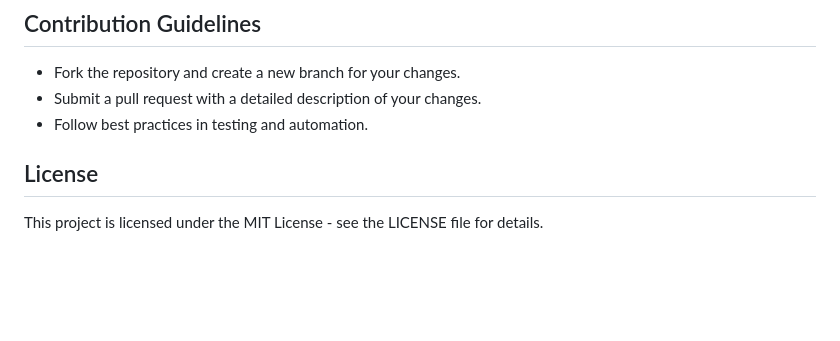
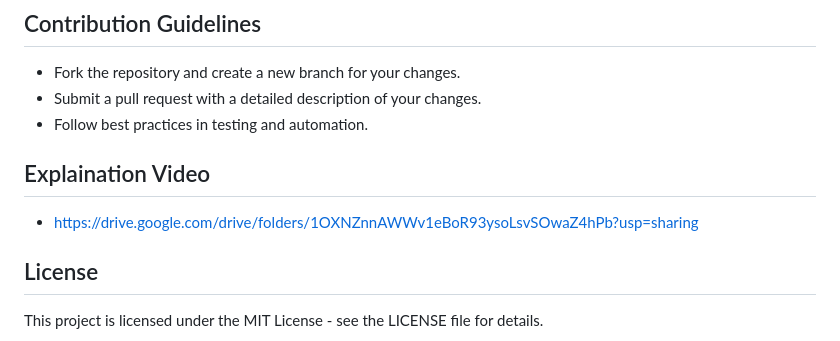
Before and after one commit to Kartiksharma200/Secure-Filesharing-Automation, a Markdown page: README.md, the part around the change. Drawn GitHub-style; blank space fills up the shorter version.

```diff
--- a/README.md
+++ b/README.md
@@ -117,6 +117,8 @@ Manual testing follows a structured test plan, ensuring:
 - Fork the repository and create a new branch for your changes.
 - Submit a pull request with a detailed description of your changes.
 - Follow best practices in testing and automation.
+## Explaination Video
+  -  https://drive.google.com/drive/folders/1OXNZnnAWWv1eBoR93ysoLsvSOwaZ4hPb?usp=sharing
 
 ## License
 
```
